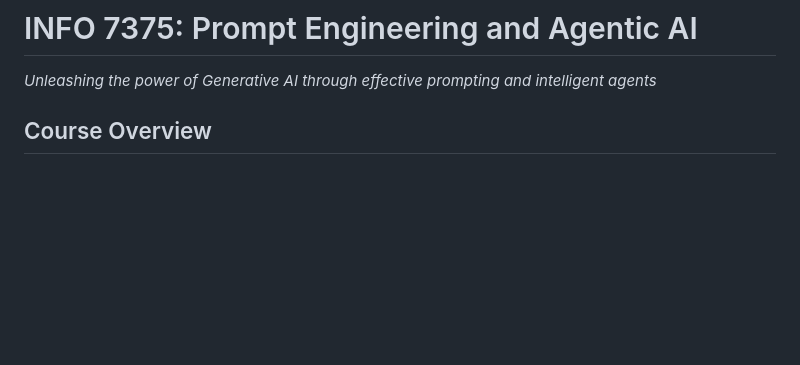
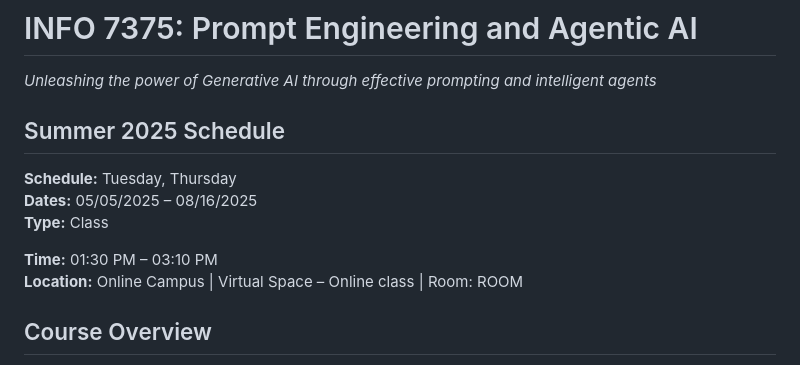
Before and after one commit to nikbearbrown/INFO_7375_Prompt_Engineering_and_Generative_AI, a Markdown page: README.md, the part around the change. Rendered like a GitHub page; blank space fills up the shorter version.

```diff
--- a/README.md
+++ b/README.md
@@ -1,6 +1,16 @@
 # INFO 7375: Prompt Engineering and Agentic AI
 
 *Unleashing the power of Generative AI through effective prompting and intelligent agents*
+
+## Summer 2025 Schedule
+
+**Schedule:** Tuesday, Thursday
+**Dates:** 05/05/2025 – 08/16/2025
+**Type:** Class
+
+**Time:** 01:30 PM – 03:10 PM
+**Location:** Online Campus | Virtual Space – Online class | Room: ROOM
+
 
 ## Course Overview
 This comprehensive course explores the art and science of crafting prompts for Large Language Models (LLMs) and developing intelligent AI agents. Students will master prompt engineering techniques, integration with vector databases, and the creation of agentic systems capable of reasoning, memory retention, and tool usage. The course balances theoretical foundations with practical applications across various domains.
```
